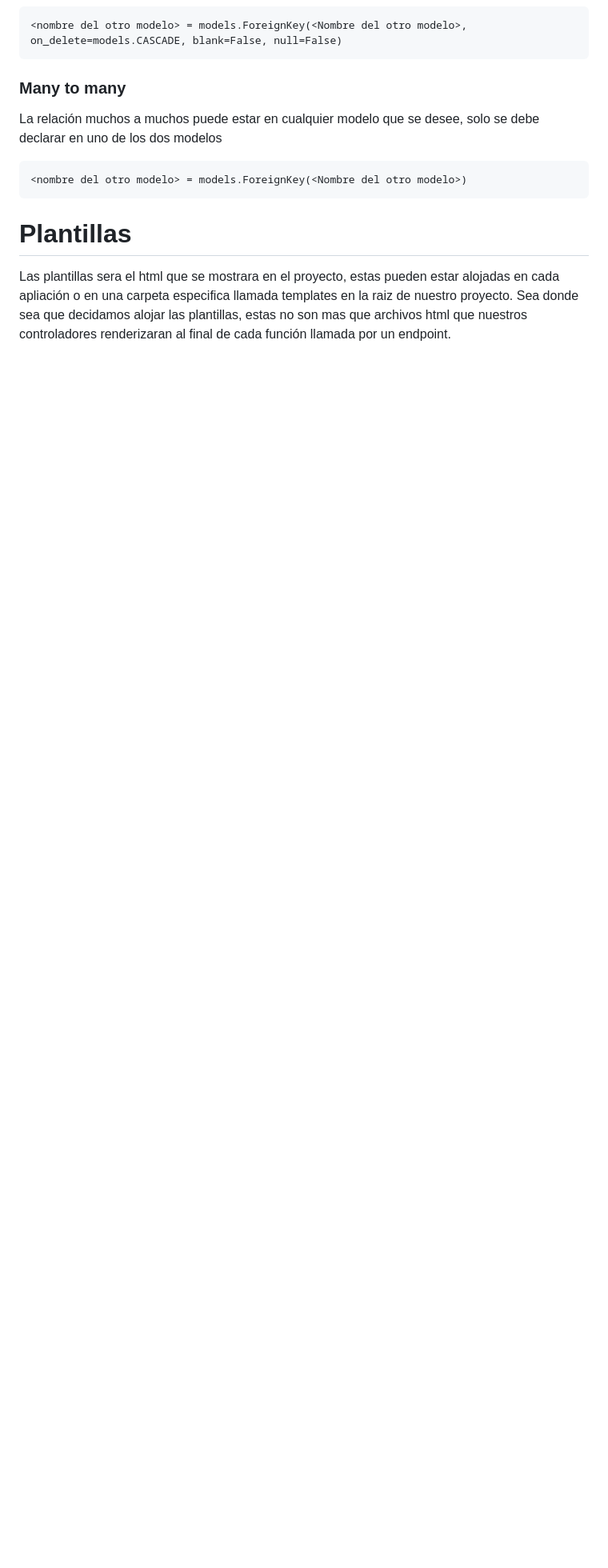
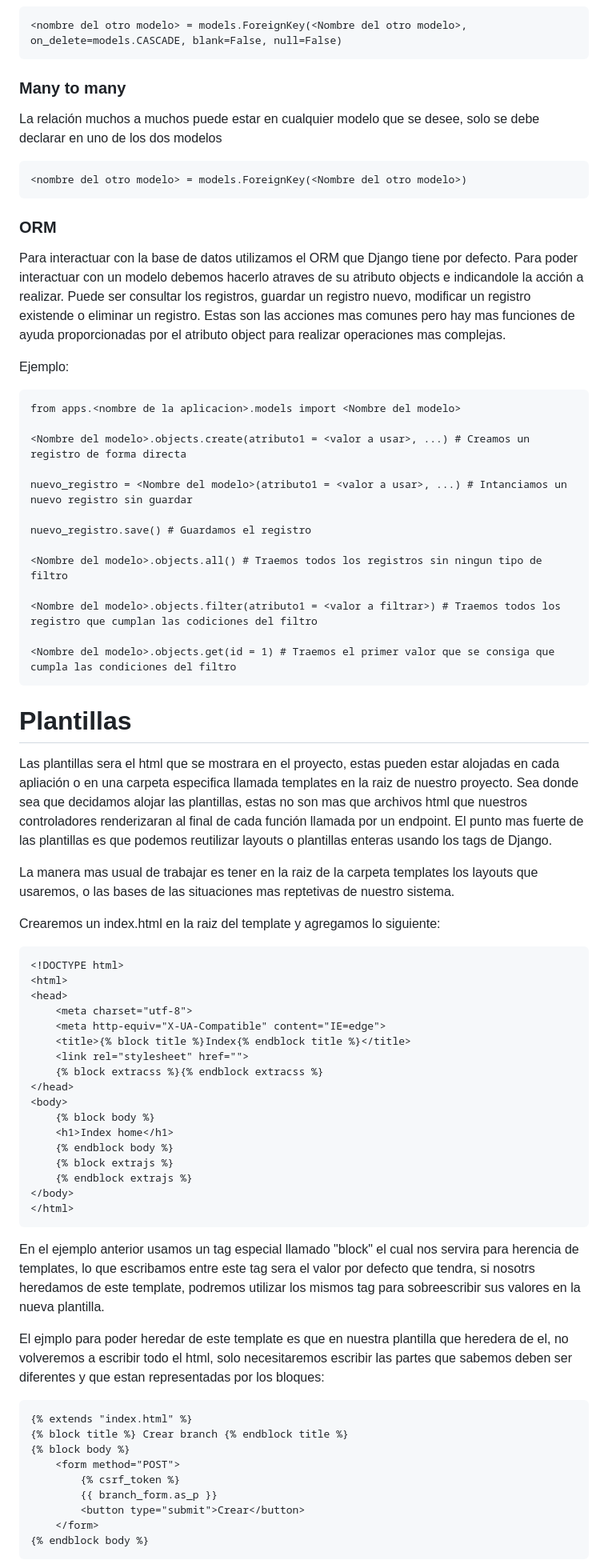
Before and after one commit to Christust/djapp, a Markdown page: docs/Pasos.md, the part around one of its changes. Shown at 80% size. Rendered like a GitHub page; blank space fills up the shorter version.

````diff
--- a/docs/Pasos.md
+++ b/docs/Pasos.md
@@ -379,6 +379,69 @@ La relación muchos a muchos puede estar en cualquier modelo que se desee, solo
 <nombre del otro modelo> = models.ForeignKey(<Nombre del otro modelo>)
 ```
 
+### ORM
+
+Para interactuar con la base de datos utilizamos el ORM que Django tiene por defecto. Para poder interactuar con un modelo debemos hacerlo atraves de su atributo objects e indicandole la acción a realizar. Puede ser consultar los registros, guardar un registro nuevo, modificar un registro existende o eliminar un registro. Estas son las acciones mas comunes pero hay mas funciones de ayuda proporcionadas por el atributo object para realizar operaciones mas complejas.
+
+Ejemplo:
+
+```
+from apps.<nombre de la aplicacion>.models import <Nombre del modelo>
+
+<Nombre del modelo>.objects.create(atributo1 = <valor a usar>, ...) # Creamos un registro de forma directa
+
+nuevo_registro = <Nombre del modelo>(atributo1 = <valor a usar>, ...) # Intanciamos un nuevo registro sin guardar
+
+nuevo_registro.save() # Guardamos el registro
+
+<Nombre del modelo>.objects.all() # Traemos todos los registros sin ningun tipo de filtro
+
+<Nombre del modelo>.objects.filter(atributo1 = <valor a filtrar>) # Traemos todos los registro que cumplan las codiciones del filtro
+
+<Nombre del modelo>.objects.get(id = 1) # Traemos el primer valor que se consiga que cumpla las condiciones del filtro
+```
+
 # Plantillas
 
-Las plantillas sera el html que se mostrara en el proyecto, estas pueden estar alojadas en cada apliación o en una carpeta especifica llamada templates en la raiz de nuestro proyecto. Sea donde sea que decidamos alojar las plantillas, estas no son mas que archivos html que nuestros controladores renderizaran al final de cada función llamada por un endpoint.
+Las plantillas sera el html que se mostrara en el proyecto, estas pueden estar alojadas en cada apliación o en una carpeta especifica llamada templates en la raiz de nuestro proyecto. Sea donde sea que decidamos alojar las plantillas, estas no son mas que archivos html que nuestros controladores renderizaran al final de cada función llamada por un endpoint. El punto mas fuerte de las plantillas es que podemos reutilizar layouts o plantillas enteras usando los tags de Django.
+
+La manera mas usual de trabajar es tener en la raiz de la carpeta templates los layouts que usaremos, o las bases de las situaciones mas reptetivas de nuestro sistema.
+
+Crearemos un index.html en la raiz del template y agregamos lo siguiente:
+
+```
+<!DOCTYPE html>
+<html>
+<head>
+    <meta charset="utf-8">
+    <meta http-equiv="X-UA-Compatible" content="IE=edge">
+    <title>{% block title %}Index{% endblock title %}</title>
+    <link rel="stylesheet" href="">
+    {% block extracss %}{% endblock extracss %}
+</head>
+<body>
+    {% block body %}
+    <h1>Index home</h1>
+    {% endblock body %}
+    {% block extrajs %}
+    {% endblock extrajs %}
+</body>
+</html>
+```
+
+En el ejemplo anterior usamos un tag especial llamado "block" el cual nos servira para herencia de templates, lo que escribamos entre este tag sera el valor por defecto que tendra, si nosotrs heredamos de este template, podremos utilizar los mismos tag para sobreescribir sus valores en la nueva plantilla.
+
+El ejmplo para poder heredar de este template es que en nuestra plantilla que heredera de el, no volveremos a escribir todo el html, solo necesitaremos escribir las partes que sabemos deben ser diferentes y que estan representadas por los bloques:
+
+```
+{% extends "index.html" %}
+{% block title %} Crear branch {% endblock title %}
+{% block body %}
+    <form method="POST">
+        {% csrf_token %}
+        {{ branch_form.as_p }}
+        <button type="submit">Crear</button>
+    </form>
+{% endblock body %}
+```
+
````
Also changed, not shown: other parts of docs/Pasos.md (+3 -0 lines).
